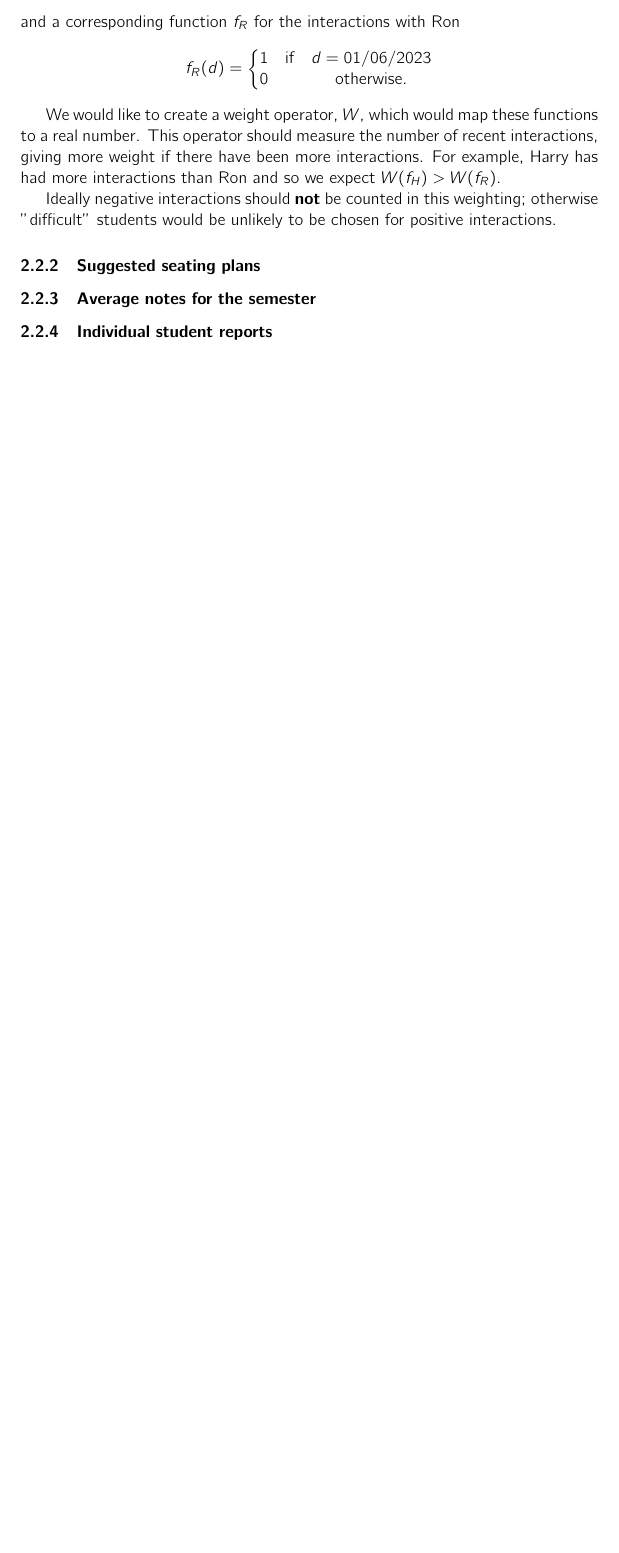
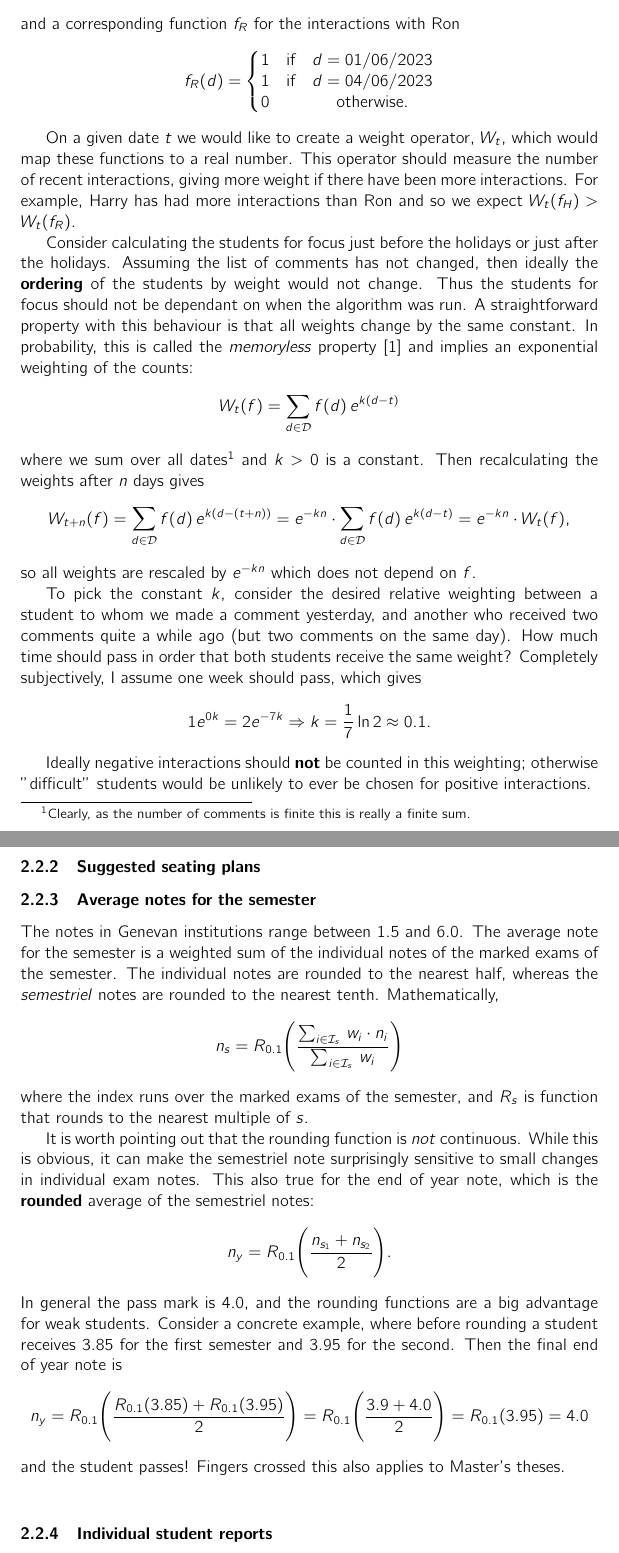
Before and after one commit to danjane/GymInf, a LaTeX thesis (latex/thesis.tex): part of page 7 of 15 before the commit and two parts of pages 7 and 8 of 16 after it, the two joined at a grey line, cut so that both start at the same text, the shorter picture padded with empty space. Compiled offline with pdfLaTeX.

Commit message:
Work on outputs of project

```diff
--- a/latex/thesis.tex
+++ b/latex/thesis.tex
@@ -214,15 +215,38 @@ Comments:
 We define a function $f_H : \mbox{Dates} \to \mathbb{N}$ to count the interactions with Harry
 $$ f_{H}(d) = \left\{ \begin{matrix} 2 &  \mbox{if} & d=\mbox{01/06/2023} \\ 1 & \mbox{if} & d=\mbox{08/06/2023}  \\ 0 && \mbox{otherwise.} \end{matrix} \right. $$
 and a corresponding function $f_R$ for the interactions with Ron
-$$ f_{R}(d) = \left\{ \begin{matrix} 1 &  \mbox{if} & d=\mbox{01/06/2023}  \\ 0 && \mbox{otherwise.} \end{matrix} \right. $$
+$$ f_{R}(d) = \left\{ \begin{matrix} 1 &  \mbox{if} & d=\mbox{01/06/2023}  \\ 1 &  \mbox{if} & d=\mbox{04/06/2023}  \\  0 && \mbox{otherwise.} \end{matrix} \right. $$
 
-We would like to create a weight operator, $W$, which would map these functions to a real number. This operator should measure the number of recent interactions, giving more weight if there have been more interactions. For example, Harry has had more interactions than Ron and so we expect $W(f_H) > W(f_R)$.
+On a given date $t$ we would like to create a weight operator, $W_t$, which would map these functions to a real number. This operator should measure the number of recent interactions, giving more weight if there have been more interactions. For example, Harry has had more interactions than Ron and so we expect $W_t(f_H) > W_t(f_R)$.
 
-Ideally negative interactions should \textbf{not} be counted in this weighting; otherwise "difficult" students would be unlikely to be chosen for positive interactions.
+Consider calculating the students for focus just before the holidays or just after the holidays. Assuming the list of comments has not changed, then ideally the \textbf{ordering} of the students by weight would not change. Thus the students for focus should not be dependant on when the algorithm was run. A straightforward property with this behaviour is that all weights change by the same constant. In probability, this is called the \emph{memoryless} property \cite{Norr98} and implies an exponential weighting of the counts:
+$$ W_t(f) = \sum_{d \in \mathcal{D}} f(d) \, e^{k(d-t)} $$
+where we sum over all dates\footnote{Clearly, as the number of comments is finite this is really a finite sum.}  and $k>0$ is a constant. Then recalculating the weights after $n$ days gives
+$$W_{t+n}(f) = \sum_{d \in \mathcal{D}} f(d) \, e^{k(d-(t+n))} =  e^{-kn} \cdot \sum_{d \in \mathcal{D}} f(d) \, e^{k(d-t)} = e^{-kn} \cdot  W_t(f),$$
+so all weights are rescaled by $e^{-kn}$ which does not depend on $f$.
+
+To pick the constant $k$, consider the desired relative weighting between a student to whom we made a comment yesterday, and another who received two comments quite a while ago (but two comments on the same day). How much time should pass in order that both students receive the same weight? Completely subjectively, I assume one week should pass, which gives
+$$1 e^{0k} = 2 e^{-7k} \Rightarrow k = \frac{1}{7} \ln {2}  \approx 0.1.$$
+
+Ideally negative interactions should \textbf{not} be counted in this weighting; otherwise "difficult" students would be unlikely to ever be chosen for positive interactions.
 
 \subsubsection{Suggested seating plans}
 
 \subsubsection{Average notes for the semester} \label{output_notes}
+
+The notes in Genevan institutions range between 1.5 and 6.0. The average note for the semester is a weighted sum of the individual notes of the marked exams of the semester. The individual notes are rounded to the nearest half, whereas the \emph{semestriel} notes are rounded to the nearest tenth. Mathematically,
+$$ n_s = R_{0.1} \Bigg(\frac{\sum_{i \in \mathcal{I}_s} \, w_i \cdot n_i }{\sum_{i \in \mathcal{I}_s} \, w_i}\Bigg)$$
+where the index runs over the marked exams of the semester, and $R_s$ is function that rounds to the nearest multiple of $s$.
+
+It is worth pointing out that the rounding function is \emph{not} continuous. While this is obvious, it can make the semestriel note surprisingly sensitive to small changes in individual exam notes. This also true for the end of year note, which is the \textbf{rounded} average of the semestriel notes:
+$$n_y = R_{0.1} \Bigg( \frac{n_{s_1} + n_{s_2}}{2} \Bigg).$$
+In general the pass mark is 4.0, and the rounding functions are a big advantage for weak students. Consider a concrete example, where before rounding a student receives $3.85$ for the first semester and $3.95$ for the second. Then the final end of year note is
+$$n_y = R_{0.1}  \Bigg( \frac{R_{0.1}(3.85) +R_{0.1}(3.95)}{2} \Bigg) = R_{0.1} \Bigg( \frac{3.9 + 4.0}{2} \Bigg) = R_{0.1}(3.95) = 4.0$$
+and the student passes! Fingers crossed this also applies to Master's theses.
+
+\
+
+
 
 \subsubsection{Individual student reports} \label{output_report}
 
```
Also changed, not shown: latex/thesis.pdf, latex/thesis.tex (3 more changed lines).
